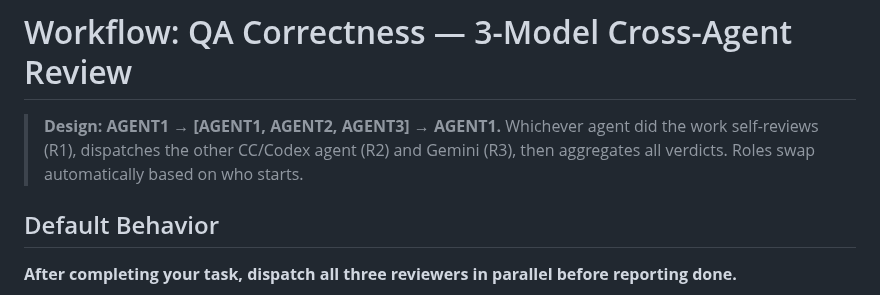
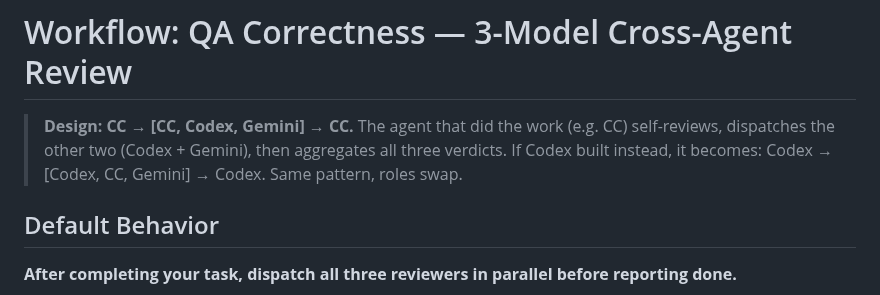
Before and after one commit to brando90/agents-config, a Markdown page: workflows/qa-correctness.md, the part around the change. GitHub-like rendering.

```diff
--- a/workflows/qa-correctness.md
+++ b/workflows/qa-correctness.md
@@ -1,6 +1,6 @@
 # Workflow: QA Correctness — 3-Model Cross-Agent Review
 
-> **Design: AGENT1 → [AGENT1, AGENT2, AGENT3] → AGENT1.** Whichever agent did the work self-reviews (R1), dispatches the other CC/Codex agent (R2) and Gemini (R3), then aggregates all verdicts. Roles swap automatically based on who starts.
+> **Design: CC → [CC, Codex, Gemini] → CC.** The agent that did the work (e.g. CC) self-reviews, dispatches the other two (Codex + Gemini), then aggregates all three verdicts. If Codex built instead, it becomes: Codex → [Codex, CC, Gemini] → Codex. Same pattern, roles swap.
 
 ## Default Behavior
 
```
Also changed, not shown: INDEX_RULES.md (+1 -1 lines).
